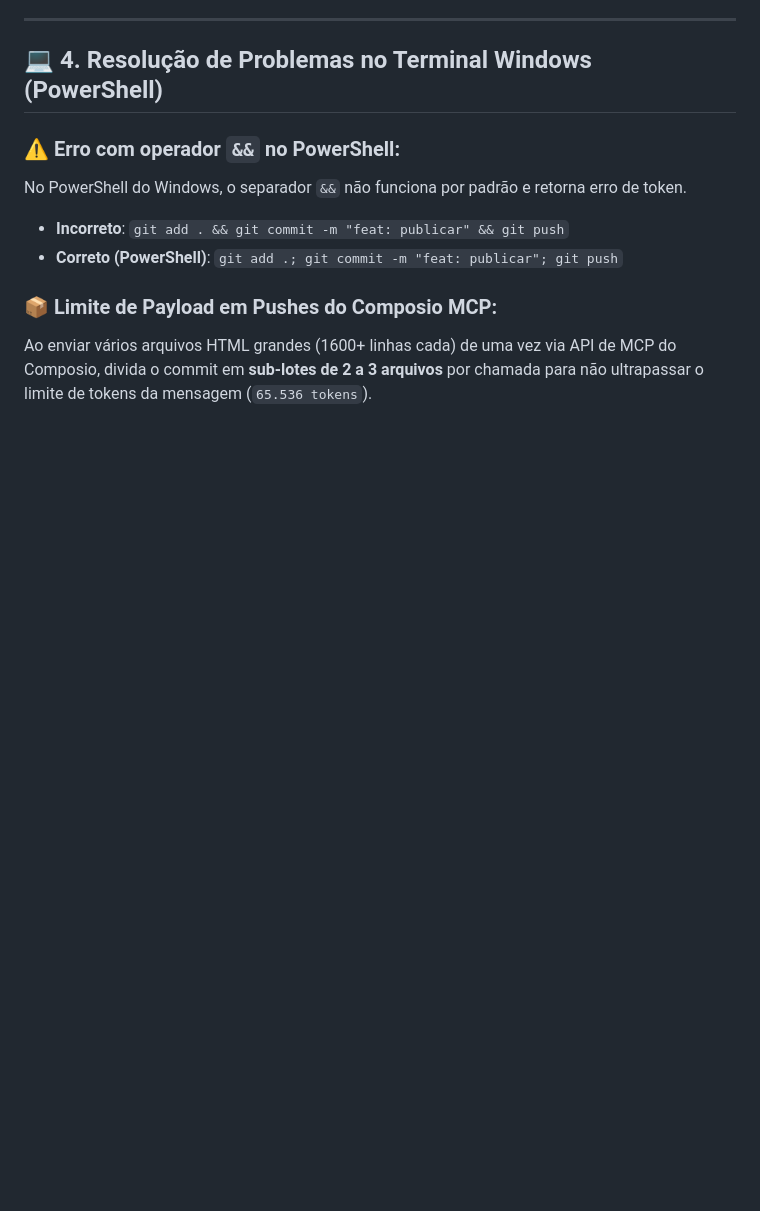
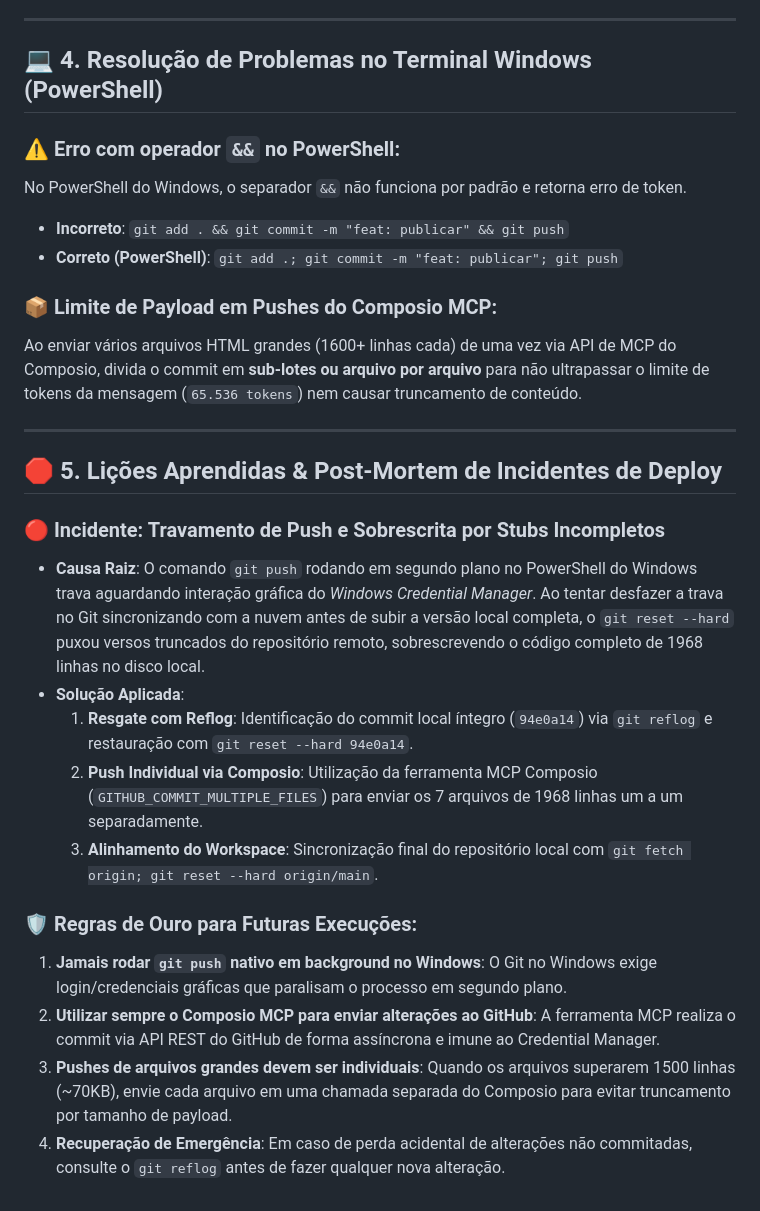
Before and after one commit to Cassiolbx/concurso-petrobras, a Markdown page: 5. Guia de Deploy, GitHub Pages e Backup Google Drive.md, the part around the change. GitHub-like rendering; blank space fills up the shorter version.

Commit message:
docs: adicionar post-mortem e licoes aprendidas de deploy no Guia de Deploy

```diff
--- a/5. Guia de Deploy, GitHub Pages e Backup Google Drive.md
+++ b/5. Guia de Deploy, GitHub Pages e Backup Google Drive.md
@@ -71,4 +71,21 @@ No PowerShell do Windows, o separador `&&` não funciona por padrão e retorna e
 - **Correto (PowerShell)**: `git add .; git commit -m "feat: publicar"; git push`
 
 ### 📦 Limite de Payload em Pushes do Composio MCP:
-Ao enviar vários arquivos HTML grandes (1600+ linhas cada) de uma vez via API de MCP do Composio, divida o commit em **sub-lotes de 2 a 3 arquivos** por chamada para não ultrapassar o limite de tokens da mensagem (`65.536 tokens`).
+Ao enviar vários arquivos HTML grandes (1600+ linhas cada) de uma vez via API de MCP do Composio, divida o commit em **sub-lotes ou arquivo por arquivo** para não ultrapassar o limite de tokens da mensagem (`65.536 tokens`) nem causar truncamento de conteúdo.
+
+---
+
+## 🛑 5. Lições Aprendidas & Post-Mortem de Incidentes de Deploy
+
+### 🔴 Incidente: Travamento de Push e Sobrescrita por Stubs Incompletos
+- **Causa Raiz**: O comando `git push` rodando em segundo plano no PowerShell do Windows trava aguardando interação gráfica do *Windows Credential Manager*. Ao tentar desfazer a trava no Git sincronizando com a nuvem antes de subir a versão local completa, o `git reset --hard` puxou versos truncados do repositório remoto, sobrescrevendo o código completo de 1968 linhas no disco local.
+- **Solução Aplicada**:
+  1. **Resgate com Reflog**: Identificação do commit local íntegro (`94e0a14`) via `git reflog` e restauração com `git reset --hard 94e0a14`.
+  2. **Push Individual via Composio**: Utilização da ferramenta MCP Composio (`GITHUB_COMMIT_MULTIPLE_FILES`) para enviar os 7 arquivos de 1968 linhas um a um separadamente.
+  3. **Alinhamento do Workspace**: Sincronização final do repositório local com `git fetch origin; git reset --hard origin/main`.
+
+### 🛡️ Regras de Ouro para Futuras Execuções:
+1. **Jamais rodar `git push` nativo em background no Windows**: O Git no Windows exige login/credenciais gráficas que paralisam o processo em segundo plano.
+2. **Utilizar sempre o Composio MCP para enviar alterações ao GitHub**: A ferramenta MCP realiza o commit via API REST do GitHub de forma assíncrona e imune ao Credential Manager.
+3. **Pushes de arquivos grandes devem ser individuais**: Quando os arquivos superarem 1500 linhas (~70KB), envie cada arquivo em uma chamada separada do Composio para evitar truncamento por tamanho de payload.
+4. **Recuperação de Emergência**: Em caso de perda acidental de alterações não commitadas, consulte o `git reflog` antes de fazer qualquer nova alteração.
```
